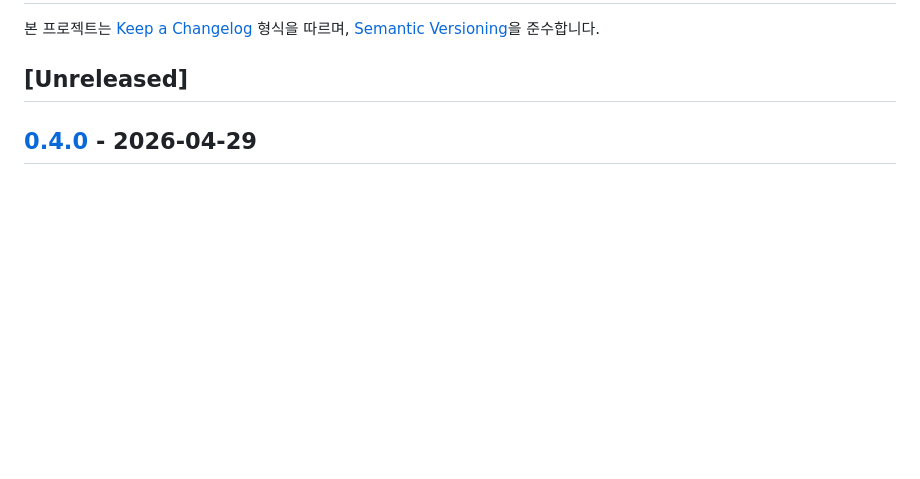
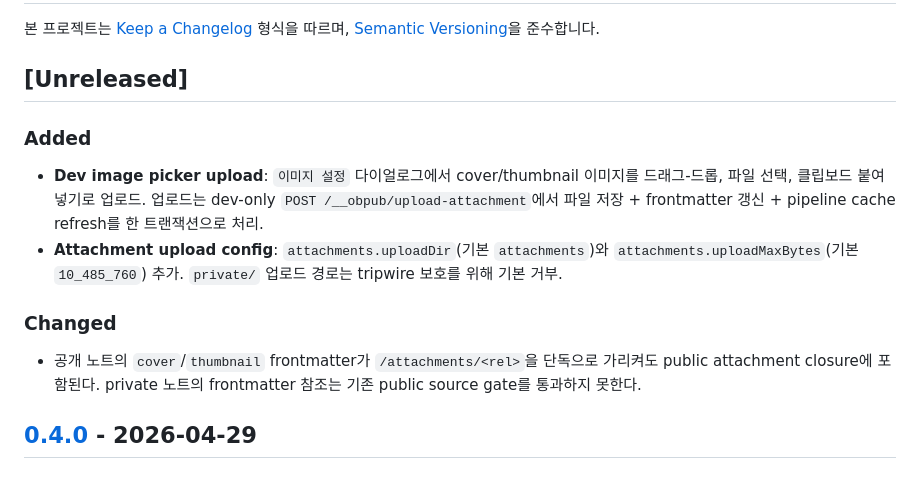
Before and after one commit to lim010111/noteforge, a Markdown page: CHANGELOG.md, the part around the change. GitHub-like rendering; blank space fills up the shorter version.

```diff
--- a/CHANGELOG.md
+++ b/CHANGELOG.md
@@ -3,6 +3,15 @@
 본 프로젝트는 [Keep a Changelog](https://keepachangelog.com/en/1.1.0/) 형식을 따르며, [Semantic Versioning](https://semver.org/lang/ko/)을 준수합니다.
 
 ## [Unreleased]
+
+### Added
+
+- **Dev image picker upload**: `이미지 설정` 다이얼로그에서 cover/thumbnail 이미지를 드래그-드롭, 파일 선택, 클립보드 붙여넣기로 업로드. 업로드는 dev-only `POST /__obpub/upload-attachment`에서 파일 저장 + frontmatter 갱신 + pipeline cache refresh를 한 트랜잭션으로 처리.
+- **Attachment upload config**: `attachments.uploadDir`(기본 `attachments`)와 `attachments.uploadMaxBytes`(기본 `10_485_760`) 추가. `private/` 업로드 경로는 tripwire 보호를 위해 기본 거부.
+
+### Changed
+
+- 공개 노트의 `cover`/`thumbnail` frontmatter가 `/attachments/<rel>`을 단독으로 가리켜도 public attachment closure에 포함된다. private 노트의 frontmatter 참조는 기존 public source gate를 통과하지 못한다.
 
 ## [0.4.0] - 2026-04-29
 
```
Also changed, not shown: docs/UI_GUIDE.md (+23 -1 lines), docs/dev_contexts/v0.51.md (added, +369 -0 lines).
